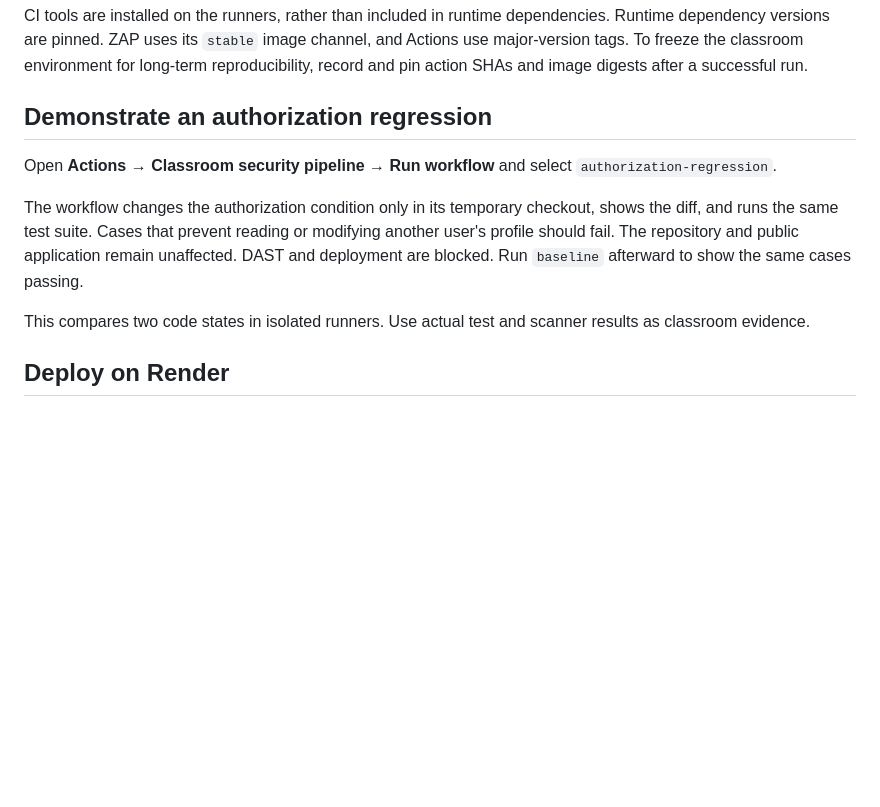
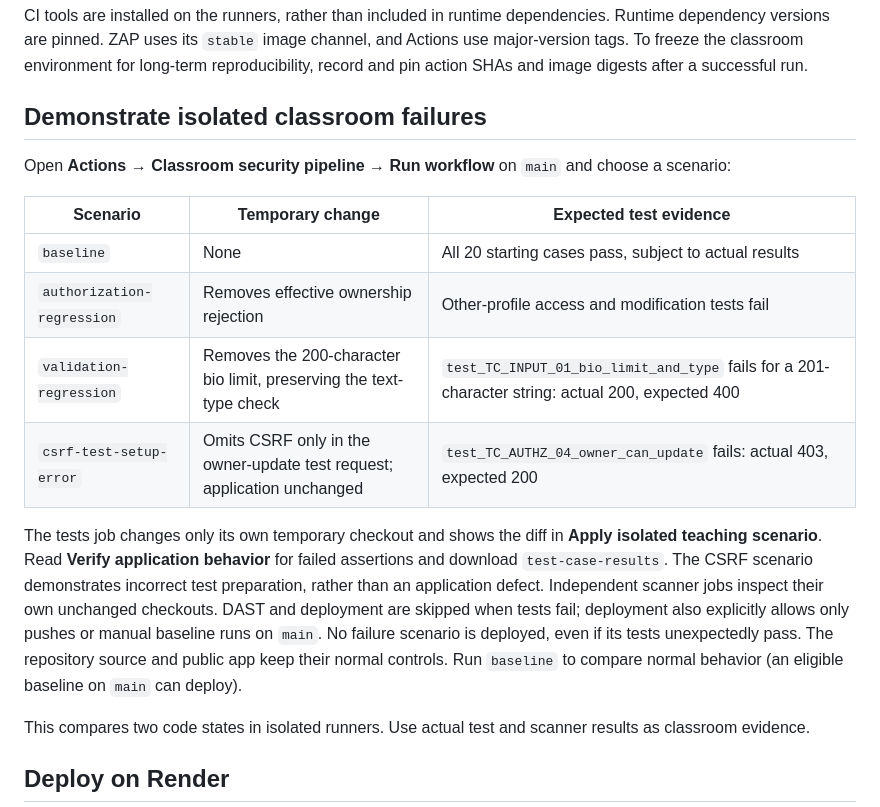
Before and after one commit to david-negrete/ITESO-SSDLC, a Markdown page: README.md, the part around the change. Rendered like a GitHub page; blank space fills up the shorter version.

Commit message:
Document classroom failure scenarios and expected evidence [skip ci]
Classroom failure scenarios run only in temporary test checkouts and cannot deploy.

```diff
--- a/README.md
+++ b/README.md
@@ -55,11 +55,18 @@ Scan jobs save downloadable evidence as artifacts. SAST, SCA, and secret scannin
 
 CI tools are installed on the runners, rather than included in runtime dependencies. Runtime dependency versions are pinned. ZAP uses its `stable` image channel, and Actions use major-version tags. To freeze the classroom environment for long-term reproducibility, record and pin action SHAs and image digests after a successful run.
 
-## Demonstrate an authorization regression
+## Demonstrate isolated classroom failures
 
-Open **Actions → Classroom security pipeline → Run workflow** and select `authorization-regression`.
+Open **Actions → Classroom security pipeline → Run workflow** on `main` and choose a scenario:
 
-The workflow changes the authorization condition only in its temporary checkout, shows the diff, and runs the same test suite. Cases that prevent reading or modifying another user's profile should fail. The repository and public application remain unaffected. DAST and deployment are blocked. Run `baseline` afterward to show the same cases passing.
+| Scenario | Temporary change | Expected test evidence |
+| --- | --- | --- |
+| `baseline` | None | All 20 starting cases pass, subject to actual results |
+| `authorization-regression` | Removes effective ownership rejection | Other-profile access and modification tests fail |
+| `validation-regression` | Removes the 200-character bio limit, preserving the text-type check | `test_TC_INPUT_01_bio_limit_and_type` fails for a 201-character string: actual 200, expected 400 |
+| `csrf-test-setup-error` | Omits CSRF only in the owner-update test request; application unchanged | `test_TC_AUTHZ_04_owner_can_update` fails: actual 403, expected 200 |
+
+The tests job changes only its own temporary checkout and shows the diff in **Apply isolated teaching scenario**. Read **Verify application behavior** for failed assertions and download `test-case-results`. The CSRF scenario demonstrates incorrect test preparation, rather than an application defect. Independent scanner jobs inspect their own unchanged checkouts. DAST and deployment are skipped when tests fail; deployment also explicitly allows only pushes or manual baseline runs on `main`. No failure scenario is deployed, even if its tests unexpectedly pass. The repository source and public app keep their normal controls. Run `baseline` to compare normal behavior (an eligible baseline on `main` can deploy).
 
 This compares two code states in isolated runners. Use actual test and scanner results as classroom evidence.
 
```
